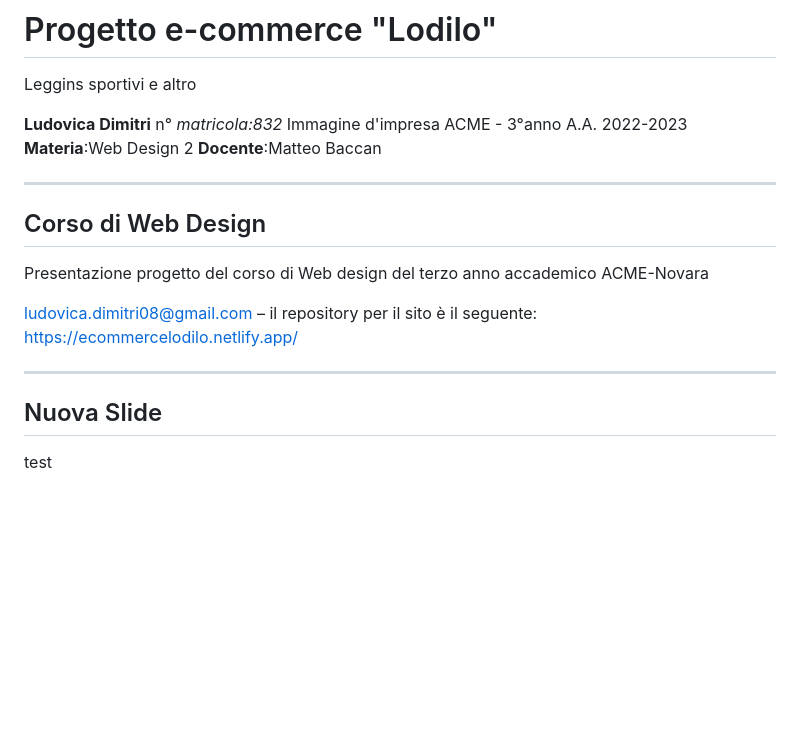
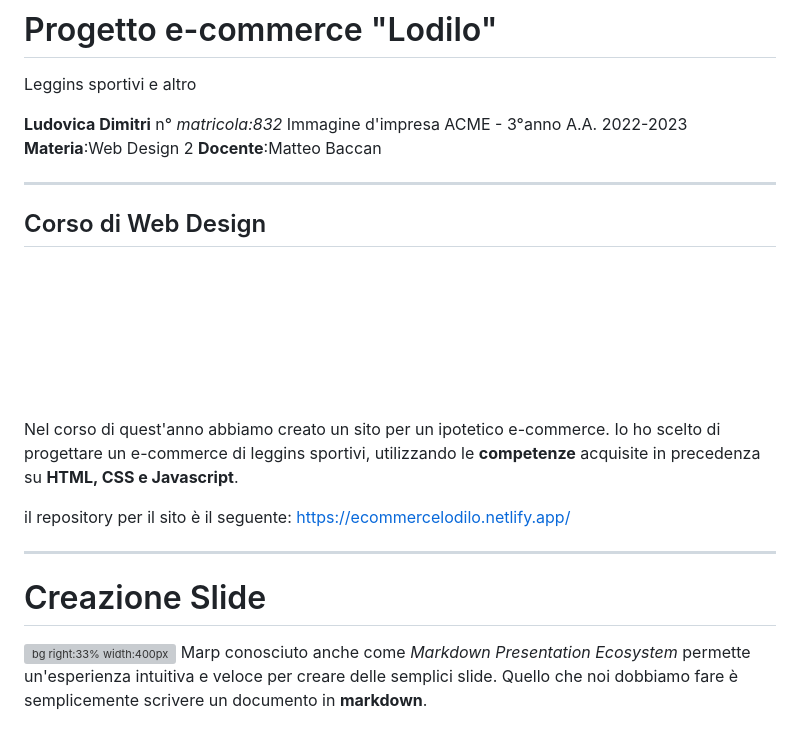
Before and after one commit to ludodimi/Ecommerce.Lodilo, a Markdown page: intro/slide.md, the part around the change. Drawn GitHub-style; pictures changed too: intro/Logol.png (added); blank space fills up the shorter version; grey boxes are pictures that could not be loaded.

Commit message:
ok

```diff
--- a/intro/slide.md
+++ b/intro/slide.md
@@ -10,7 +10,8 @@ footer: https://github.com/ludodimi/EcommerceLodilo
 Leggins sportivi e altro
 
 
-**Ludovica Dimitri** n° _matricola:832_
+**Ludovica Dimitri**
+n° _matricola:832_
 Immagine d'impresa
 ACME - 3°anno A.A. 2022-2023
 **Materia**:Web Design 2
@@ -29,14 +30,14 @@ img[alt~='center'] {
 
 ## Corso di Web Design
 
-Presentazione progetto del corso di Web design del terzo anno accademico
-ACME-Novara
+![ width:570px](Logol.png)
 
-ludovica.dimitri08@gmail.com –
+Nel corso di quest'anno abbiamo creato un sito per un ipotetico e-commerce. Io ho scelto di progettare un e-commerce di leggins sportivi, utilizzando le **competenze** acquisite in precedenza su **HTML, CSS e Javascript**.
+
 il repository per il sito è il seguente: <https://ecommercelodilo.netlify.app/>
 
 ---
 
-## Nuova Slide
-
-test
+# Creazione Slide
+![bg right:33% width:400px](marp.png)
+Marp conosciuto anche come _Markdown Presentation Ecosystem_ permette un'esperienza intuitiva e veloce per creare delle semplici slide. Quello che noi dobbiamo fare è semplicemente scrivere un documento in **markdown**.
```
